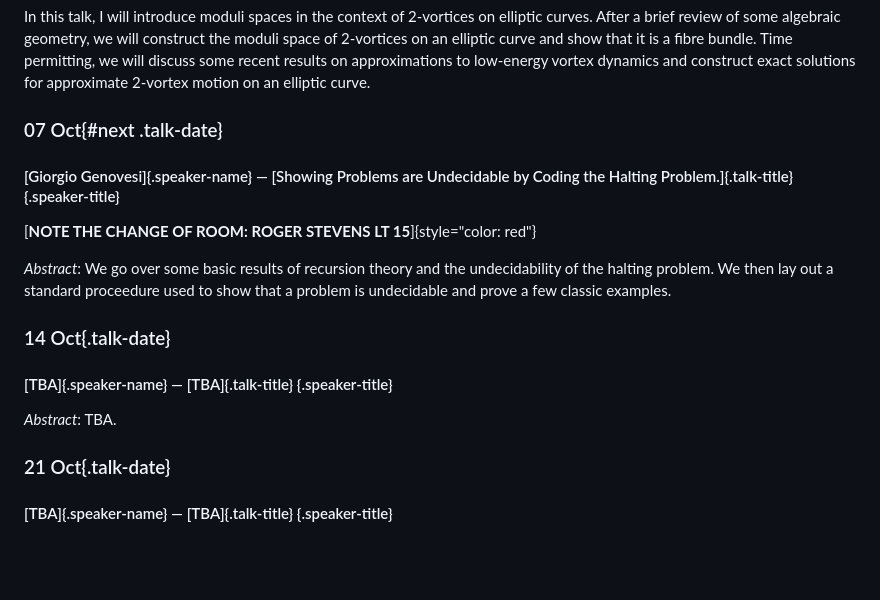
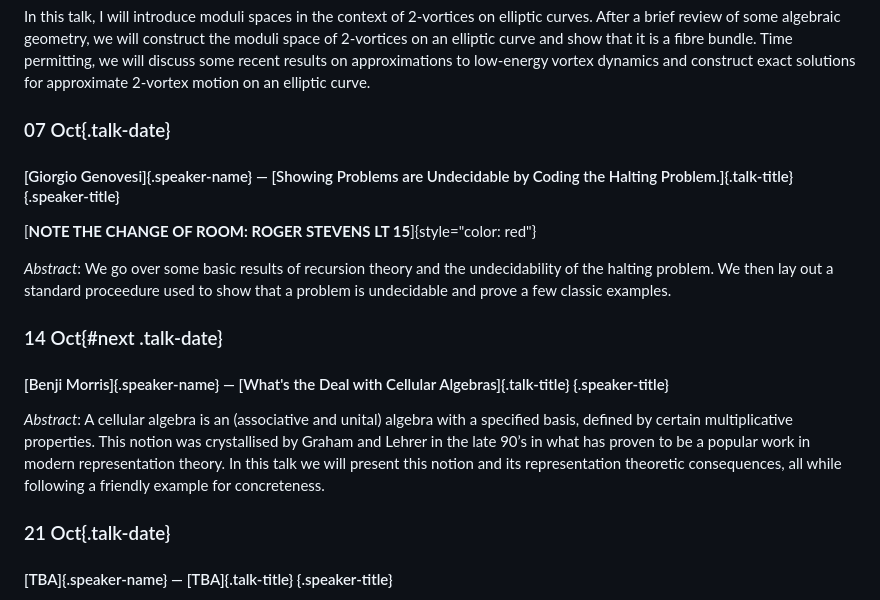
Before and after one commit to leeds-maths-pgr/leeds-maths-pgr.github.io, a Markdown page: content/pure/seminar.md, the part around the change. GitHub-like rendering; blank space fills up the shorter version.

Commit message:
Add benji talk

```diff
--- a/content/pure/seminar.md
+++ b/content/pure/seminar.md
@@ -39,7 +39,7 @@ After a brief review of some algebraic geometry, we will construct the moduli sp
 Time permitting, we will discuss some recent results on approximations to low-energy vortex dynamics and construct exact solutions for approximate 2-vortex motion on an elliptic curve.
 
 
-### 07 Oct{#next .talk-date}
+### 07 Oct{.talk-date}
 #### [Giorgio Genovesi]{.speaker-name} — [Showing Problems are Undecidable by Coding the Halting Problem.]{.talk-title} {.speaker-title}
 
 [**NOTE THE CHANGE OF ROOM: ROGER STEVENS LT 15**]{style="color: red"}
@@ -47,10 +47,10 @@ Time permitting, we will discuss some recent results on approximations to low-en
 *Abstract*: We go over some basic results of recursion theory and the undecidability of the halting problem. We then lay out a standard proceedure used to show that a problem is undecidable and prove a few classic examples.
 
 
-### 14 Oct{.talk-date}
-#### [TBA]{.speaker-name} — [TBA]{.talk-title} {.speaker-title}
+### 14 Oct{#next .talk-date}
+#### [Benji Morris]{.speaker-name} — [What's the Deal with Cellular Algebras]{.talk-title} {.speaker-title}
 
-*Abstract*: TBA.
+*Abstract*: A cellular algebra is an (associative and unital) algebra with a specified basis, defined by certain multiplicative properties. This notion was crystallised by Graham and Lehrer in the late 90’s in what has proven to be a popular work in modern representation theory. In this talk we will present this notion and its representation theoretic consequences, all while following a friendly example for concreteness.
 
 
 ### 21 Oct{.talk-date}
```
